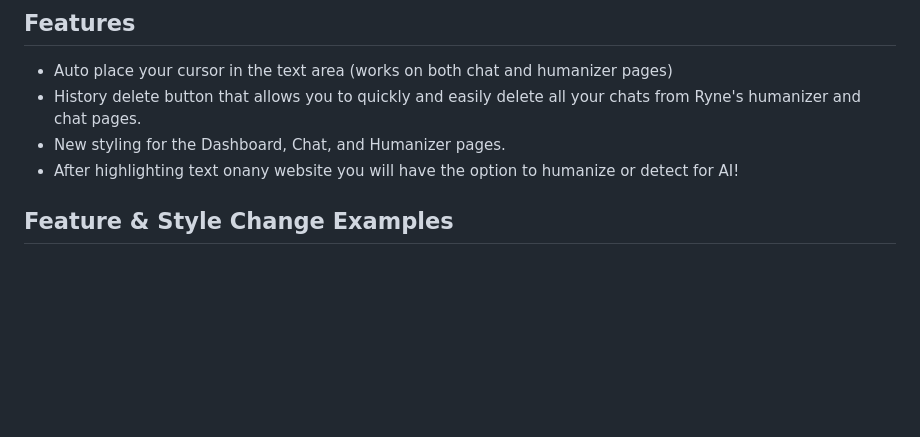
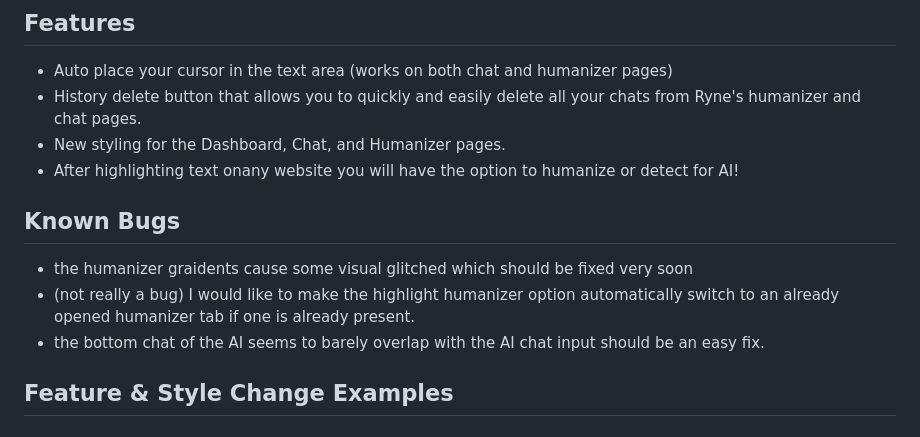
Before and after one commit to BENNNZO/ryne-delete-all-extention, a Markdown page: README.md, the part around the change. Rendered like a GitHub page; blank space fills up the shorter version.

Commit message:
Update README.md
added "Known Bugs" to the readme

```diff
--- a/README.md
+++ b/README.md
@@ -7,6 +7,11 @@ This extention aims to add quality of life updates to Ryne. Anything from auto f
 - New styling for the Dashboard, Chat, and Humanizer pages.
 - After highlighting text onany website you will have the option to humanize or detect for AI!
 <!-- - Fixed a bug where if AI output code, it would weirdly wrap, and be hard to read. Now the code simply outputs with a horizontal scrollbar. -->
+
+## Known Bugs
+- the humanizer graidents cause some visual glitched which should be fixed very soon
+- (not really a bug) I would like to make the highlight humanizer option automatically switch to an already opened humanizer tab if one is already present.
+- the bottom chat of the AI seems to barely overlap with the AI chat input should be an easy fix.
 
 ## Feature & Style Change Examples
 
```
